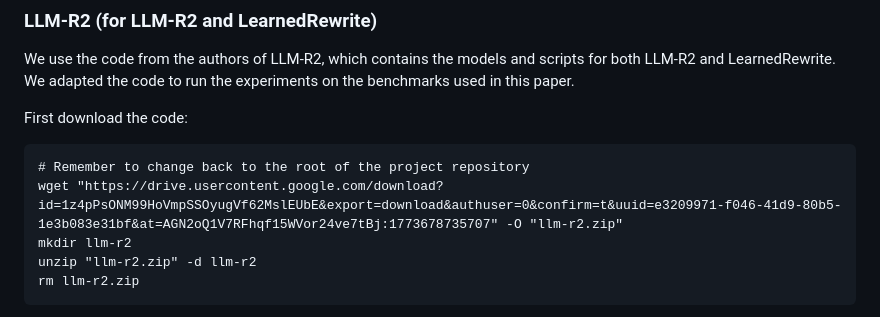
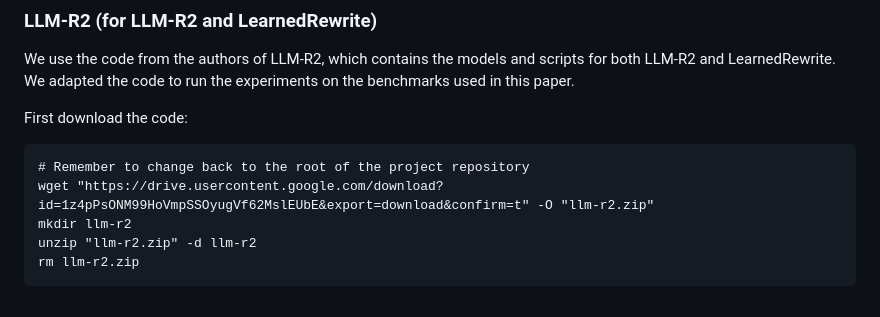
Before and after one commit to epfldata/metaDecomp, a Markdown page: README.md, the part around the change. Drawn GitHub-style.

Commit message:
Update LLM-R2 download link

````diff
--- a/README.md
+++ b/README.md
@@ -195,7 +195,7 @@ We use the code from the authors of LLM-R2, which contains the models and script
 First download the code:
 ```
 # Remember to change back to the root of the project repository
-wget "https://drive.usercontent.google.com/download?id=1z4pPsONM99HoVmpSSOyugVf62MslEUbE&export=download&authuser=0&confirm=t&uuid=e3209971-f046-41d9-80b5-1e3b083e31bf&at=AGN2oQ1V7RFhqf15WVor24ve7tBj:1773678735707" -O "llm-r2.zip"
+wget "https://drive.usercontent.google.com/download?id=1z4pPsONM99HoVmpSSOyugVf62MslEUbE&export=download&confirm=t" -O "llm-r2.zip"
 mkdir llm-r2
 unzip "llm-r2.zip" -d llm-r2
 rm llm-r2.zip
````
